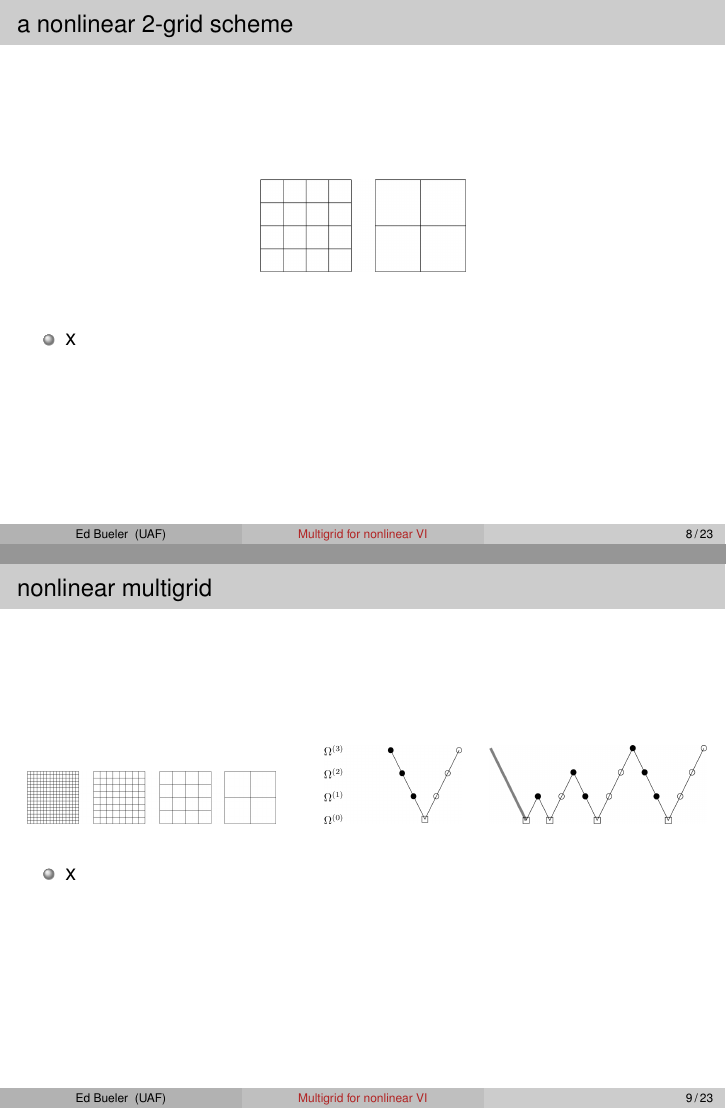
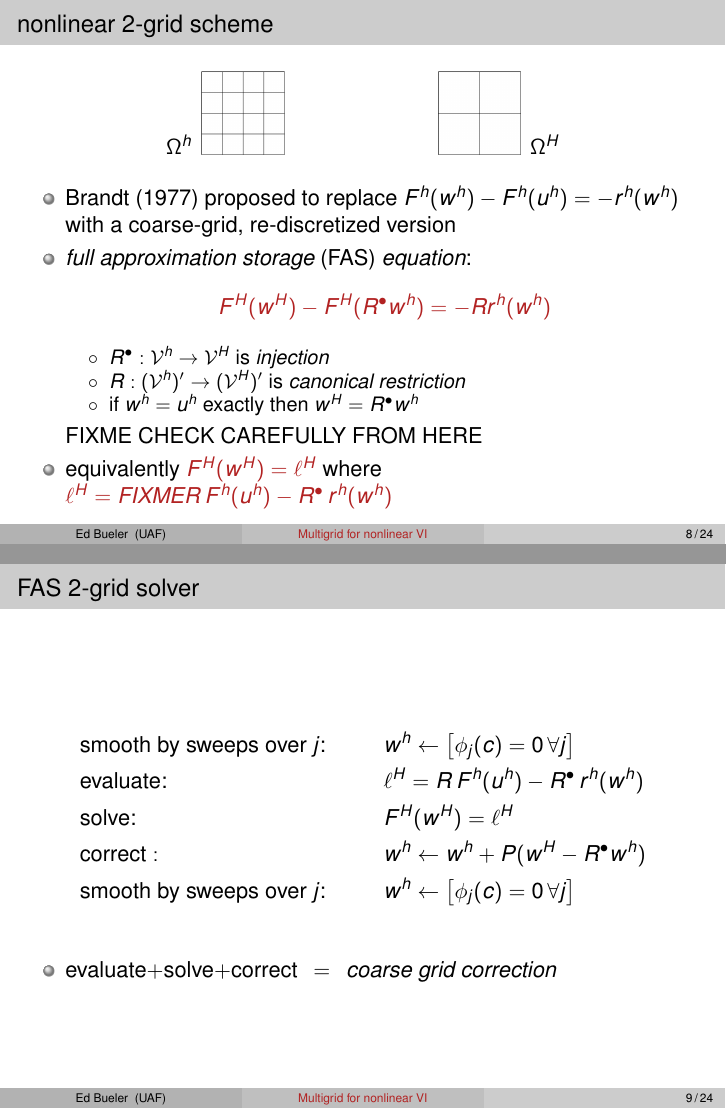
Before and after one commit to bueler/mcd-extended, LaTeX slides (talk/slides.tex): pages 12 and 14 of 28 before the commit and pages 15 and 16 of 32 after it, joined at a grey line. Compiled offline with pdfLaTeX.

Commit message:
progress ... now dinner

```diff
--- a/talk/slides.tex
+++ b/talk/slides.tex
@@ -31,7 +31,7 @@
 \usepackage{tikz}
 \usetikzlibrary{shapes,arrows.meta,decorations.markings,decorations.pathreplacing,fadings,positioning}
 \usepackage[kw]{pseudo}
-\pseudoset{left-margin=15mm,topsep=5mm,idfont=\texttt,st-left=,st-right=}
+\pseudoset{left-margin=15mm,topsep=5mm,label=,idfont=\texttt,st-left=,st-right=}
 
 \makeatletter
 %\newcommand\notsotiny{\@setfontsize\notsotiny\@vipt\@viipt}
@@ -73,9 +73,6 @@
 
 \newcommand{\ip}[2]{\left<#1,#2\right>}
 
-\newcommand{\mR}{R^{\bm{\oplus}}}
-\newcommand{\iR}{R^{\bullet}}
-
 \newcommand{\nn}{{\text{n}}}
 \newcommand{\pp}{{\text{p}}}
 \newcommand{\qq}{{\text{q}}}
@@ -84,6 +81,10 @@
 \newcommand{\bus}{\bu|_s}
 \newcommand{\oo}[1]{\displaystyle O\left(#1\right)}
 \newcommand{\sold}{s_{\text{o}}}
+
+\newcommand{\maxR}{R^{\bm{\oplus}}}
+\newcommand{\minR}{R^{\bm{\ominus}}}
+\newcommand{\iR}{R^{\bullet}}
 
 
 \title[Multigrid for nonlinear VI]{Toward nonlinear multigrid \\ for nonlinear variational inequalities}
@@ -160 +158,0 @@
-u &= \psi \text{ on $A_u$}
@@ -192,7 +192,7 @@ u - \psi &\ge 0 \\
 \item suppose $F:\mathcal{K} \to \mathcal{V}'$ is a continuous, generally nonlinear operator
     \begin{itemize}
     \item[$\circ$] $F$ may be defined only on $\mathcal{K}$
-    \item[$\circ$] $F$ may \emph{not} be the derivative of a $J(u)$
+    \item[$\circ$] $F$ may \emph{not}\, be the derivative of an objective function $J$
     \end{itemize}
 \item the general problem {\color{FireBrick} VI($F$,$\mathcal{K}$)} is
 	$${\color{FireBrick} \ip{F(u)}{v-u} \ge 0 \quad \text{ for all } v \in \mathcal{K}}$$
@@ -258,36 +258,84 @@ $${\color{FireBrick} \ip{F(u)}{v-u} \ge 0 \quad \forall v \in \mathcal{K}}$$
 
 \section{full approximation scheme (FAS) multigrid for PDEs?}
 
-\begin{frame}{a nonlinear 2-grid scheme}
+\begin{frame}{nonlinear 2-grid scheme}
 
 \begin{center}
-\includegraphics[width=0.3\textwidth]{images/two-grids.png}
+$\Omega^h$\, \includegraphics[height=0.16\textheight]{images/fine-grid.png} \hspace{25mm} \includegraphics[height=0.16\textheight]{images/coarse-grid.png} \,$\Omega^H$
 \end{center}
 
-\bigskip
 \only<1>{
 \begin{itemize}
-\item suppose we have a nonlinear elliptic PDE problem:
-	$$F(u) = 0$$
+\item consider a nonlinear elliptic PDE problem:
+	$$F(u) = \ell$$
+
 	\begin{itemize}
-	\item assume $F : H^1(\Omega) \to H^{-1}(\Omega)$ is differentiable
+	\item for example, $F : \mathcal{V} \to \mathcal{V}'$ for $\mathcal{V}=H^1(\Omega)$, with $\ell\in \mathcal{V}'$
 	\end{itemize}
-\item discretization (FD or FEM) gives nonlinear algebraic equations on the fine grid:
-    $$F^h(u^h) = 0$$
-\item
+\item FEM/FD discretization gives algebraic system on fine grid $\Omega^h$:
+    $$F^h(u^h) = \ell^h$$
+\item suppose $w^h$ yields residual norm $\|\ell^h - F^h(w^h)\| > \text{TOL}$
 \end{itemize}
 
 \phantom{x}
 }
-\only<2>{
+\only<2-3>{
 \begin{itemize}
-\item x
+\item how can we improve $w^h$ \emph{without} globally linearizing $F^h$?
+
+are there alternatives to Newton's method?
+\item note the \emph{residual} $r^h(w^h) = \ell^h - F^h(w^h)$ is computable,
+
+while the \emph{error} $e^h = w^h-u^h$ is unknown
+\item the residual definition can be rewritten
+    $$F^h(w^h) - F^h(u^h) \stackrel{\ast}{=} -r^h(w^h)$$
+\only<2>{\item for $F^h$ linear, try to solve this \emph{error eqn} $F^h(e^h) = -r^h(w^h)$ for $\tilde e^h$, and correct $w^h \leftarrow w^h-\tilde e^h$ to improve $w^h$?}
+\only<3>{\item \st{for $F^h$ linear, try to solve this \emph{error eqn} $F^h(e^h) = -r^h(w^h)$ for $\tilde e^h$, and correct $w^h \leftarrow w^h-\tilde e^h$ to improve $w^h$?}}
+\end{itemize}
+}
+\only<4>{
+\begin{itemize}
+\item \emph{nodewise problem}: for $\psi_j^h$ a hat function or dof, solve for $c\in\RR$:
+	$${\color{FireBrick} \phi_j(c) = r^h(w^h + c \psi_j^h)[\psi_j^h] = 0}$$
+\item sweeping through and solving nodewise problems is a \emph{smoother}
+    \begin{itemize}
+    \item[$\circ$] Fourier analysis on linear PDEs shows smoothing property
+    \item[$\circ$] post-smoothing, $w^h-u^h$ and $r^h(w^h)$ have small high-frequency
+    \end{itemize}
+\item post-smoothing, both sides of $\ast$ should be accurately approximate-able on a coarser grid
+\end{itemize}
+}
+\only<5>{
+\begin{itemize}
+\item Brandt (1977) proposed to replace $F^h(w^h) - F^h(u^h) = -r^h(w^h)$ with a coarse-grid, re-discretized version
+\item \emph{full approximation storage} (FAS) \emph{equation}:
+	$${\color{FireBrick} F^H(w^H) - F^H(\iR w^h) = -R r^h(w^h)}$$
+
+    \begin{itemize}
+    \item[$\circ$] $\iR:\mathcal{V}^h \to \mathcal{V}^H$ is \emph{injection}
+    \item[$\circ$] $R:(\mathcal{V}^h)' \to (\mathcal{V}^H)'$ is \emph{canonical restriction}
+    \item[$\circ$] if $w^h=u^h$ exactly then $w^H = \iR w^h$
+    \end{itemize}
+
+FIXME CHECK CAREFULLY FROM HERE
+\item equivalently ${\color{FireBrick} F^H(w^H) = \ell^H}$ where ${\color{FireBrick} \ell^H = FIXME R\,F^h(u^h) - \iR\, r^h(w^h)}$
 \end{itemize}
 }
 \end{frame}
 
 
-\begin{frame}{nonlinear multigrid}
+\begin{frame}{FAS 2-grid solver}
 
-\mbox{
-\includegraphics[height=0.10\textheight]{images/mg-grids.png} \qquad \includegraphics[height=0.15\textheight]{images/mg-vcycle.png} \quad
+\begin{align*}
+&\text{smooth by sweeps over $j$:}  & &w^h \leftarrow \left[\phi_j(c) = 0 \,\forall j\right] \\
+&\text{evaluate:}                   & &\ell^H = R\,F^h(u^h) - \iR\, r^h(w^h) \\
+&\text{solve:}                       & &F^H(w^H) = \ell^H \\
+&\text{correct}:                    & &w^h \leftarrow w^h + P(w^H - \iR w^h) \\
+&\text{smooth by sweeps over $j$:}  & &w^h \leftarrow \left[\phi_j(c) = 0 \,\forall j\right]
+\end{align*}
+
+\bigskip
+\begin{itemize}
+\item evaluate$+$solve$+$correct \, $=$ \, \emph{coarse grid correction}
+\end{itemize}
+\end{frame}
@@ -294,11 +352,6 @@ $${\color{FireBrick} \ip{F(u)}{v-u} \ge 0 \quad \forall v \in \mathcal{K}}$$
 \includegraphics[height=0.15\textheight]{images/mg-fcycle.png}
 }
 
-\bigskip
+\vspace{-3mm}
+
 \only<1>{
-\begin{itemize}
-\item suppose we have a nonlinear elliptic PDE problem:
-	$$F(u) = 0$$
-\end{itemize}
-
-\phantom{x}
```
Also changed, not shown: talk/images/coarse-grid.png (added), talk/images/fine-grid.png (added), talk/images/two-grids.png (deleted), talk/slides.tex (53 more changed lines).
